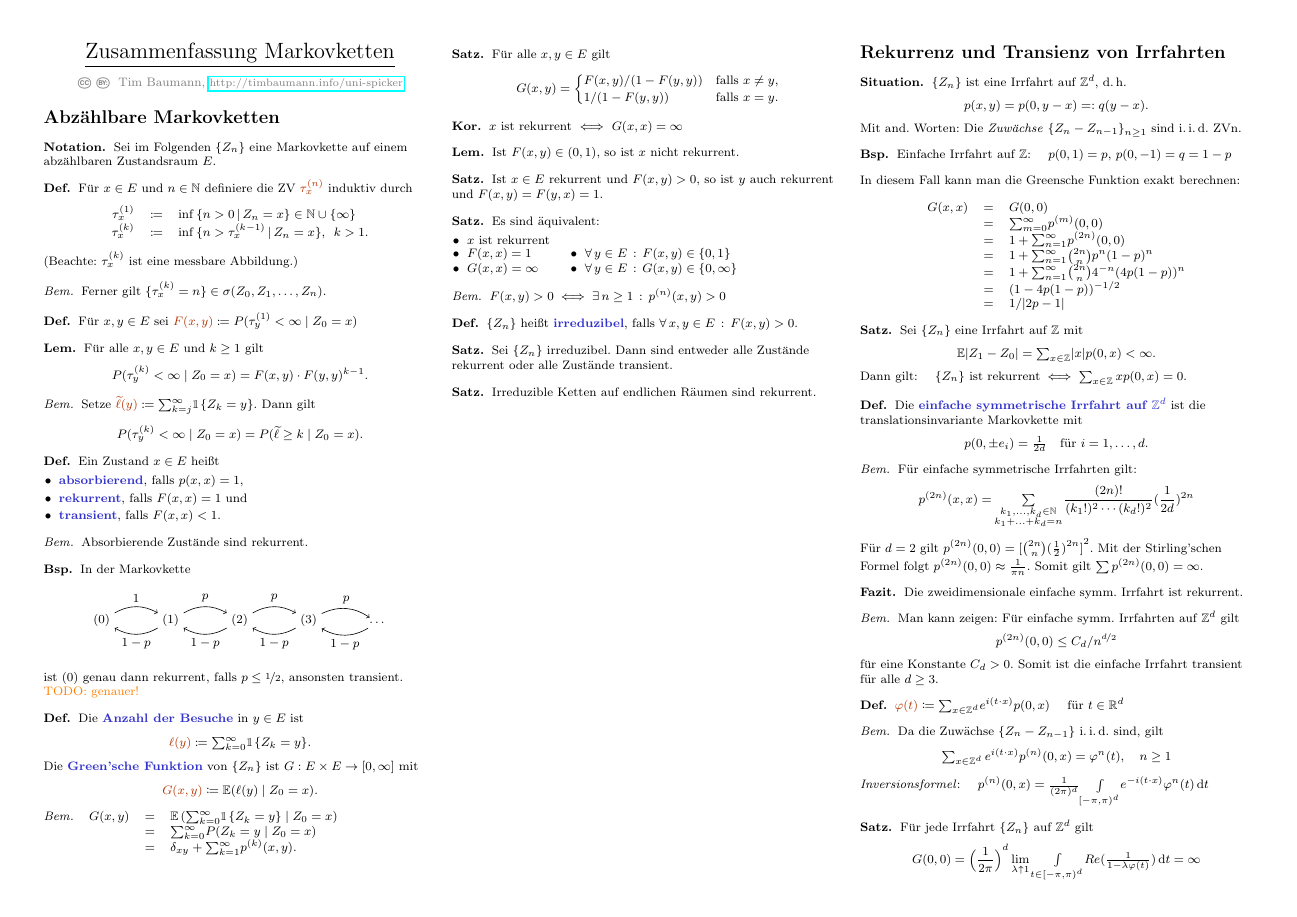
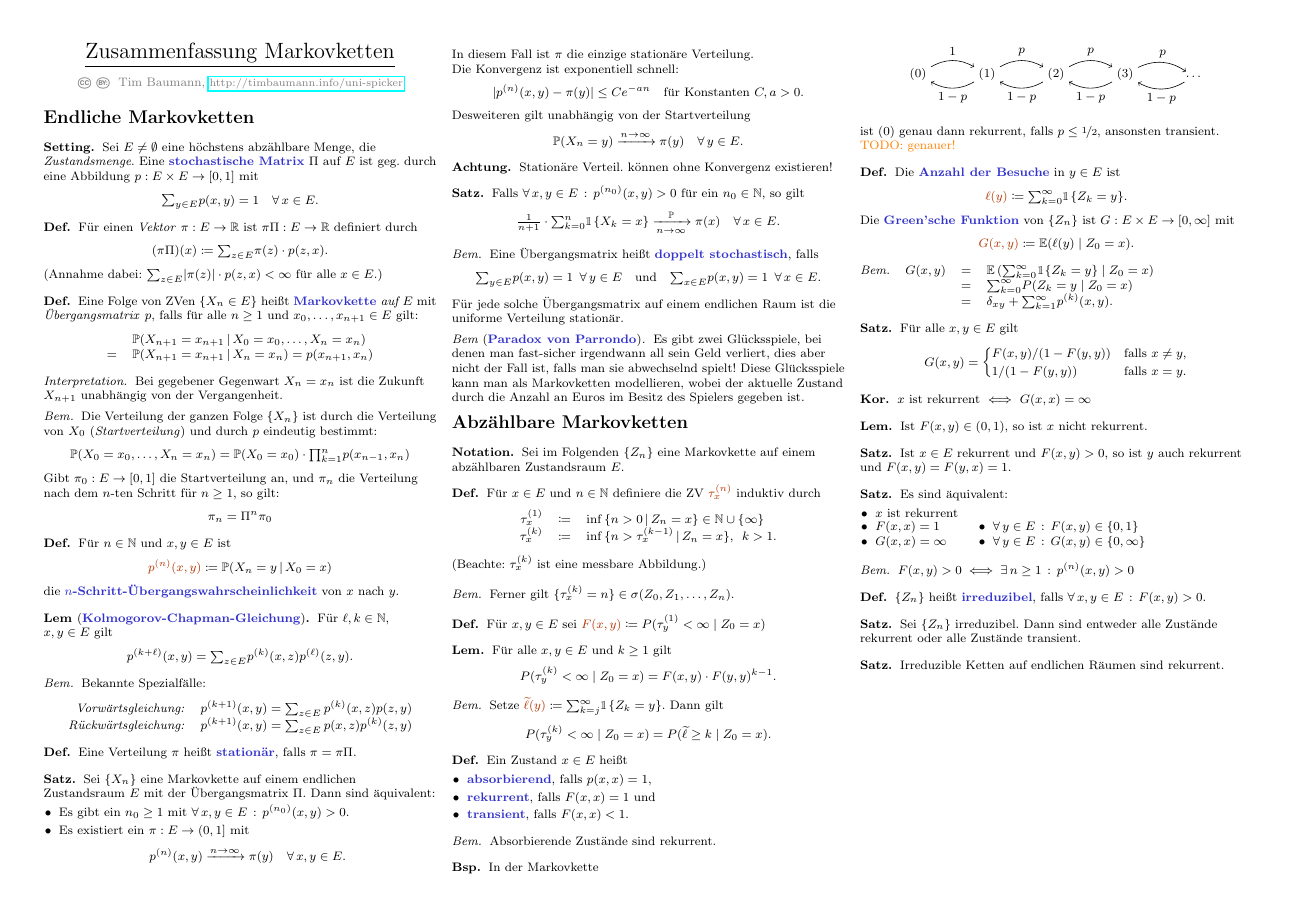
Before and after one commit to timjb/uni-spicker, a LaTeX document (markovketten.tex): page 1 of 6. The pictures show the PDF file markovketten.pdf that the author committed with the source.

Commit message:
Markovketten: Erstes Kapitel über endliche Markovketten ergänzt

```diff
--- a/markovketten.tex
+++ b/markovketten.tex
@@ -40,3 +40,62 @@
 \raggedcolumns % stretche Inhalt nicht über die gesamte Spaltenhöhe
 
 \maketitle{Zusammenfassung Markovketten}
+
+% Kapitel I. Endliche Markovketten
+\section{Endliche Markovketten}
+
+\begin{setting}
+  Sei $E \neq \emptyset$ eine höchstens abzählbare Menge, die \textit{Zustandsmenge}.
+  Eine \emph{stochastische Matrix}~$\Pi$ auf~$E$ ist geg. durch eine Abbildung $p : E \times E \to \cinterval{0}{1}$ mit
+  \[
+    {\sum}_{y \in E} p(x, y) = 1 \quad
+    \forall\,x \in E.
+  \]
+\end{setting}
+
+\begin{defn}
+  Für einen \textit{Vektor} $\pi : E \to \R$ ist $\pi \Pi : E \to \R$ definiert durch
+  \[
+    (\pi \Pi)(x) \coloneqq {\sum}_{z \in E} \pi(z) \cdot p(z, x).
+  \]
+  (Annahme dabei: ${\sum}_{z \in E} \abs{\pi(z)} \cdot p(z, x) < \infty$ für alle $x \in E$.)
+\end{defn}
+
+% 1.1
+\begin{defn}
+  Eine Folge von ZVen $\{ X_n \in E \}$ heißt \emph{Markovkette} \textit{auf~$E$} mit \textit{Übergangsmatrix}~$p$, falls für alle $n \geq 1$ und $x_0, \ldots, x_{n+1} \in E$ gilt:
+  \[
+    \begin{array}{r l}
+      & \P(X_{n+1} = x_{n+1} \,|\, X_0=x_0, \ldots, X_n=x_n) \\
+      = & \P(X_{n+1} = x_{n+1} \,|\, X_n=x_n)
+      = p(x_{n+1}, x_n)
+    \end{array}
+  \]
+\end{defn}
+
+\begin{interp}
+  Bei gegebener Gegenwart $X_n = x_n$ ist die Zukunft $X_{n+1}$ unabhängig von der Vergangenheit.
+\end{interp}
+
+% 1.2
+\begin{bem}
+  Die Verteilung der ganzen Folge $\{ X_n \}$ ist durch die Verteilung von $X_0$ (\textit{Startverteilung}) und durch $p$ eindeutig bestimmt:
+  \[
+    \P(X_0=x_0, \ldots, X_n=x_n) = \P(X_0=x_0) \cdot {\prod}_{k=1}^n p(x_{n-1}, x_n)
+  \]
+  Gibt $\pi_0 : E \to \cinterval{0}{1}$ die Startverteilung an, und $\pi_n$ die Verteilung nach dem $n$-ten Schritt für $n \geq 1$, so gilt:
+  \[
+    \pi_n = \Pi^n \pi_0
+  \]
+\end{bem}
+
+\begin{defn}
+  Für $n \in \N$ und $x, y \in E$ ist
+  \[
+    \Defn{p^{(n)}(x, y)} \coloneqq \P(X_n=y \,|\, X_0=x)
+  \]
+  die \emph{$n$-Schritt-Übergangswahrscheinlichkeit} von~$x$ nach~$y$.
+\end{defn}
+
+\begin{lem}[\emph{Kolmogorov-Chapman-Gleichung}]
+  Für $\ell, k \in \N$, $x, y \in E$ gilt
@@ -43,3 +124,62 @@
+\begin{defn}
+  Eine Verteilung $\pi$ heißt \emph{stationär}, falls $\pi = \pi \Pi$.
+\end{defn}
+
+% 1.7 + 1.8 + 1.10
+\begin{satz}
+  Sei $\{ X_n \}$ eine Markovkette auf einem endlichen Zustandsraum~$E$ mit der Übergangsmatrix~$\Pi$.
+  Dann sind äquivalent:
+  \begin{itemize}
+    \item Es gibt ein $n_0 \geq 1$ mit $\fa{x, y \in E} p^{(n_0)}(x, y) > 0$.
+    \item Es existiert ein $\pi : E \to \ocinterval{0}{1}$ mit
+    \[
+      p^{(n)}(x, y) \xrightarrow{n \to \infty} \pi(y)
+      \quad \forall \, x, y \in E.
+    \]
+  \end{itemize}
+  In diesem Fall ist $\pi$ die einzige stationäre Verteilung. \\
+  Die Konvergenz ist exponentiell schnell:
+  \[
+    \abs{p^{(n)}(x, y) - \pi(y)} \leq C e^{- a n} \quad
+    \text{für Konstanten $C, a > 0$.}
+  \]
+  Desweiteren gilt unabhängig von der Startverteilung
+  \[
+    \P(X_n = y) \xrightarrow{n \to \infty} \pi(y) \quad
+    \forall \, y \in E.
+  \]
+\end{satz}
+
+\begin{acht}
+  Stationäre Verteil. können ohne Konvergenz existieren!
+\end{acht}
+
+% 1.11
+\begin{satz}
+  Falls $\fa{x, y \in E} p^{(n_0)}(x, y) > 0$ für ein $n_0 \in \N$, so gilt
+  \[
+    \tfrac{1}{n+1} \cdot {\sum}_{k=0}^n \ind \{ X_k = x \} \xrightarrow[n \to \infty]{\P} \pi(x)
+    \quad \forall \, x \in E.
+  \]
+\end{satz}
+
+% 1.12 (teilweise)
+\begin{bem}
+  Eine Übergangsmatrix heißt \emph{doppelt stochastisch}, falls
+  \[
+    {\sum}_{y \in E} p(x, y) = 1 \enspace \forall \, y \in E
+    \quad \text{und} \quad
+    {\sum}_{x \in E} p(x, y) = 1 \enspace \forall \, x \in E.
+  \]
+  Für jede solche Übergangsmatrix auf einem endlichen Raum ist die uniforme Verteilung stationär.
+\end{bem}
+
+% §. Paradoxon von Parrondo
+
+\begin{bem}[\emph{Paradox von Parrondo}]
+  Es gibt zwei Glücksspiele, bei denen man fast-sicher irgendwann all sein Geld verliert, dies aber nicht der Fall ist, falls man sie abwechselnd spielt!
+  Diese Glücksspiele kann man als Markovketten modellieren, wobei der aktuelle Zustand durch die Anzahl an Euros im Besitz des Spielers gegeben ist.
+\end{bem}
 
 % Vorlesung vom 4.5.2017
 
```
Also changed, not shown: cheat-sheet.cls (+1 -0 lines), markovketten.pdf, markovketten.tex (22 more changed lines).
